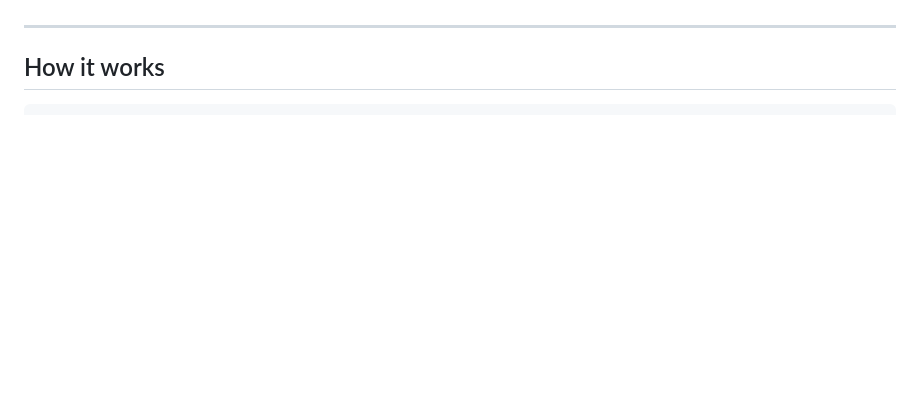
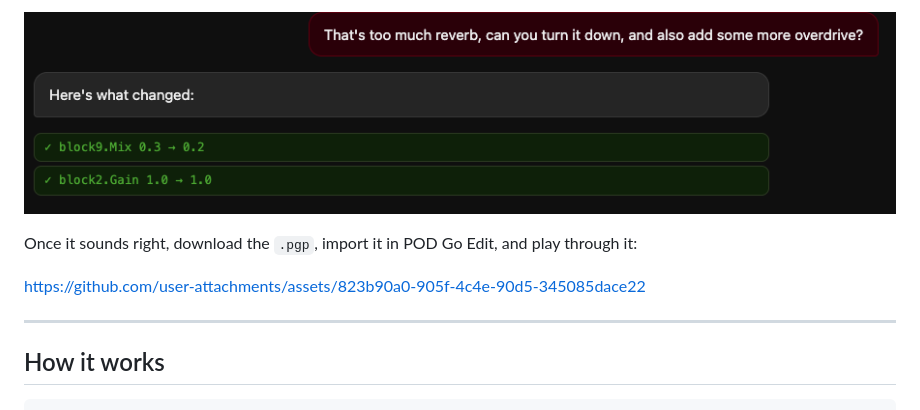
Before and after one commit to jinkim0517/Pod-GO-Patch-Agent, a Markdown page: README.md, the part around one of its changes. GitHub-like rendering; pictures changed too: docs/images/iterate.png (added); blank space fills up the shorter version.

```diff
--- a/README.md
+++ b/README.md
@@ -13,3 +28,8 @@ Two modes:
+![A request to reduce reverb and add overdrive, producing two precise parameter changes](docs/images/iterate.png)
+
+Once it sounds right, download the `.pgp`, import it in POD Go Edit, and play through it:
+
+https://github.com/user-attachments/assets/823b90a0-905f-4c4e-90d5-345085dace22
 
 ---
 
```
Also changed, not shown: other parts of README.md (+15 -0 lines), docs/images/build-mode.png (added), docs/images/edit-mode.png (added).
